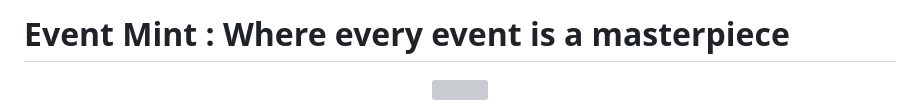
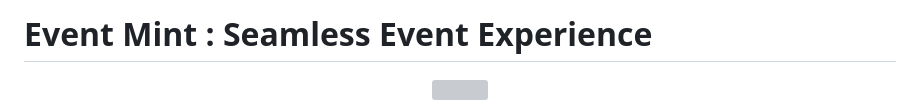
Before and after one commit to samyakmaitre/eventmint, a Markdown page: README.md, the part around the change. GitHub-like rendering; grey boxes are pictures that could not be loaded.

```diff
--- a/README.md
+++ b/README.md
@@ -1,4 +1,4 @@
-#  **Event Mint : Where every event is a masterpiece**
+#  **Event Mint : Seamless Event Experience**
 
 <p align="center">
   <img src="https://github.com/user-attachments/assets/c2a3721e-2002-42bb-aea1-796ed182937d" />
```
